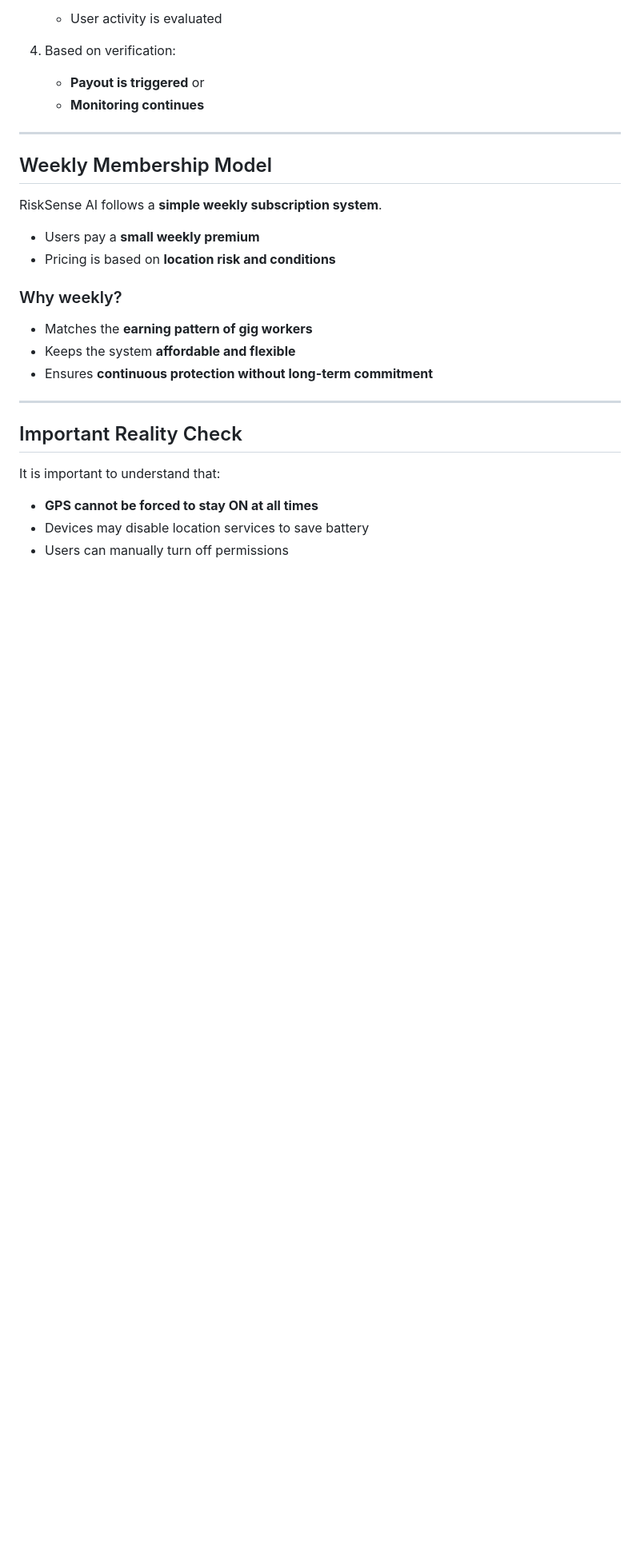
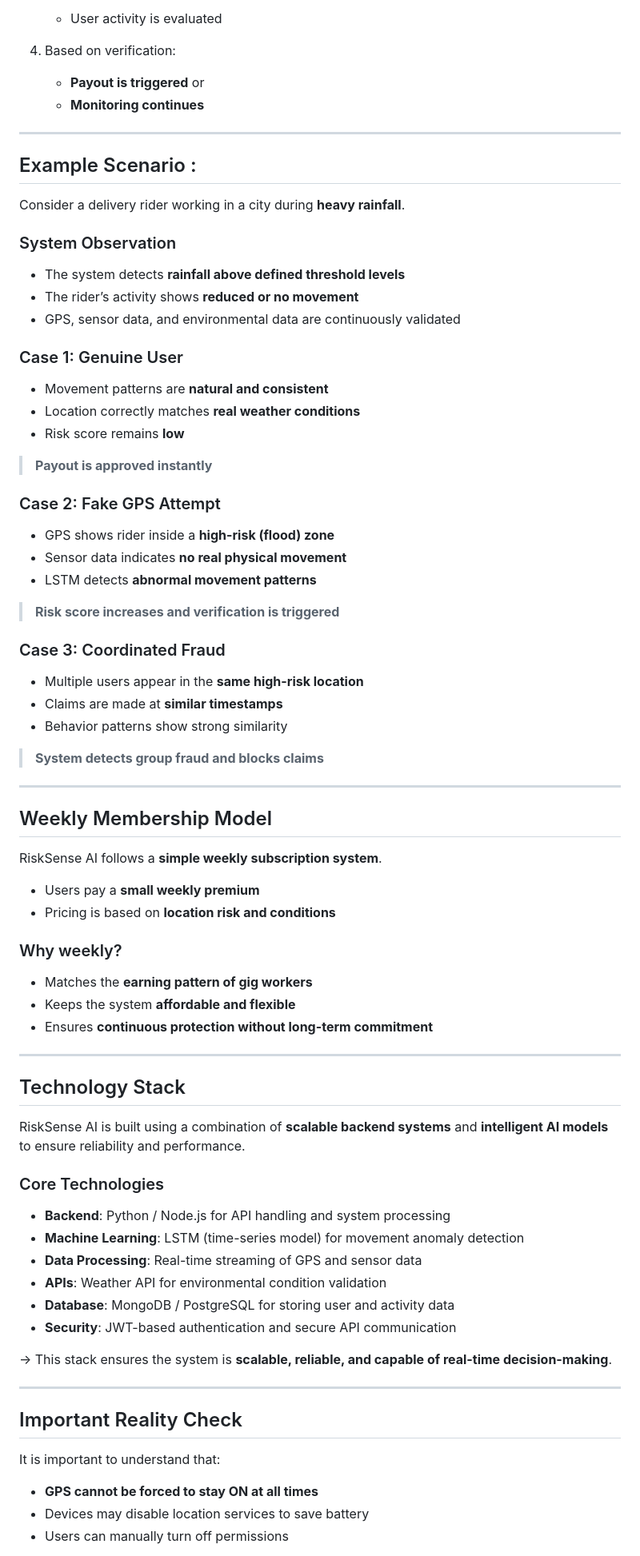
Before and after one commit to prakashsr0007/RiskSense-AI, a Markdown page: README.md, the part around one of its changes. Shown at 80% size. Drawn GitHub-style; blank space fills up the shorter version.

Commit message:
Enhance README with example scenarios and tech stack
Added example scenarios and technology stack details to README.

```diff
--- a/README.md
+++ b/README.md
@@ -71,6 +71,45 @@ This ensures **speed, transparency, and reliability**.
 
 ---
 
+## Example Scenario :
+
+Consider a delivery rider working in a city during **heavy rainfall**.
+
+### System Observation
+
+- The system detects **rainfall above defined threshold levels**
+- The rider’s activity shows **reduced or no movement**
+- GPS, sensor data, and environmental data are continuously validated
+
+
+### Case 1: Genuine User
+
+- Movement patterns are **natural and consistent**
+- Location correctly matches **real weather conditions**
+- Risk score remains **low**
+
+> **Payout is approved instantly**
+
+
+### Case 2: Fake GPS Attempt
+
+- GPS shows rider inside a **high-risk (flood) zone**
+- Sensor data indicates **no real physical movement**
+- LSTM detects **abnormal movement patterns**
+
+> **Risk score increases and verification is triggered**
+
+
+### Case 3: Coordinated Fraud
+
+- Multiple users appear in the **same high-risk location**
+- Claims are made at **similar timestamps**
+- Behavior patterns show strong similarity
+
+> **System detects group fraud and blocks claims**
+
+---
+
 ## Weekly Membership Model
 
 RiskSense AI follows a **simple weekly subscription system**.
@@ -83,6 +122,23 @@ RiskSense AI follows a **simple weekly subscription system**.
 * Matches the **earning pattern of gig workers**
 * Keeps the system **affordable and flexible**
 * Ensures **continuous protection without long-term commitment**
+
+---
+
+## Technology Stack
+
+RiskSense AI is built using a combination of **scalable backend systems** and **intelligent AI models** to ensure reliability and performance.
+
+### Core Technologies
+
+- **Backend**: Python / Node.js for API handling and system processing
+- **Machine Learning**: LSTM (time-series model) for movement anomaly detection
+- **Data Processing**: Real-time streaming of GPS and sensor data
+- **APIs**: Weather API for environmental condition validation
+- **Database**: MongoDB / PostgreSQL for storing user and activity data
+- **Security**: JWT-based authentication and secure API communication
+
+-> This stack ensures the system is **scalable, reliable, and capable of real-time decision-making**.
 
 ---
 
```
Also changed, not shown: other parts of README.md (+34 -0 lines).
